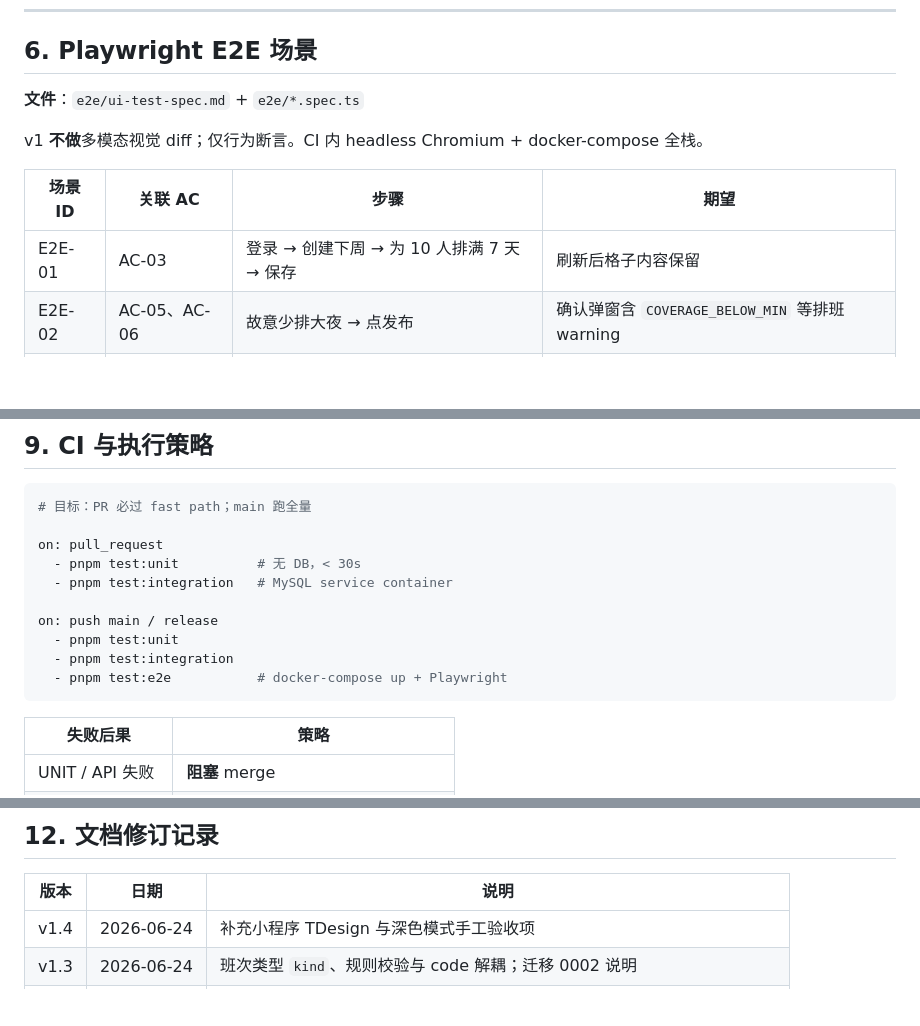
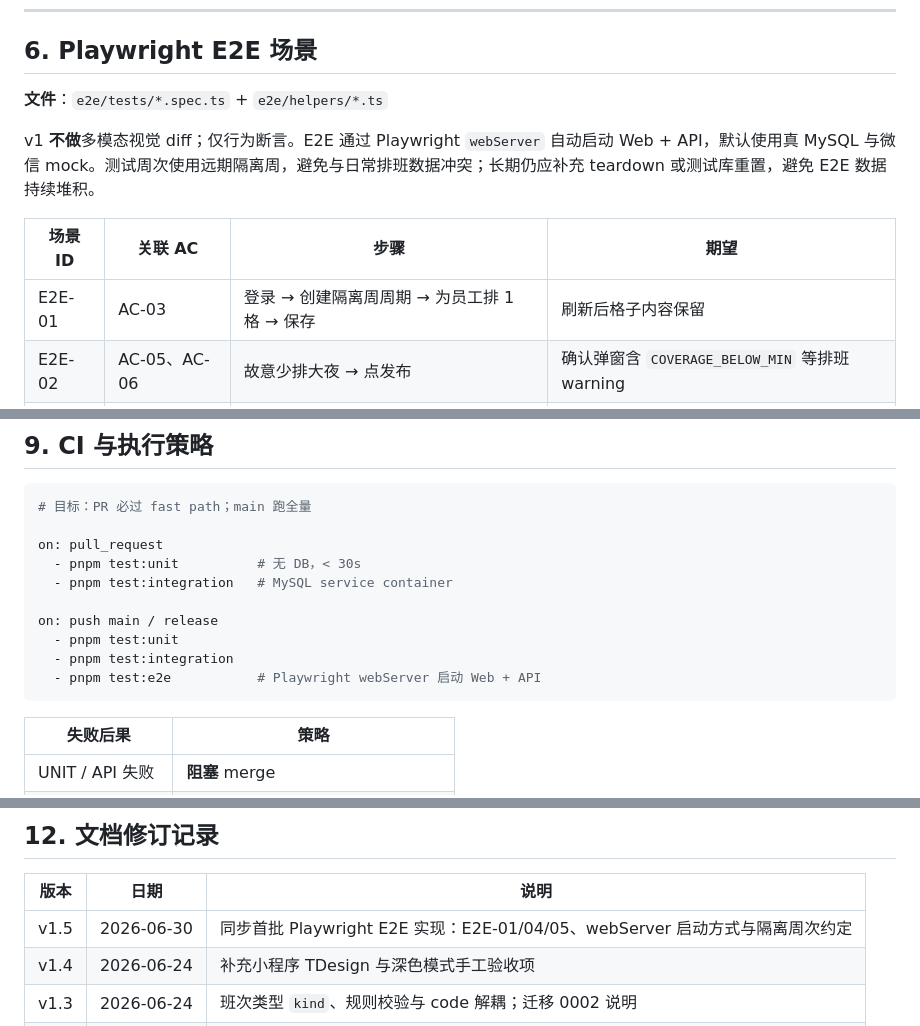
Before and after one commit to pdd1996/easyshift, a Markdown page: docs/TEST_PLAN.md, 3 parts joined by grey strips. Drawn GitHub-style; blank space fills up the shorter version.

````diff
--- a/docs/TEST_PLAN.md
+++ b/docs/TEST_PLAN.md
@@ -328,13 +328,13 @@ easyshift/
 
 ## 6. Playwright E2E 场景
 
-**文件**：`e2e/ui-test-spec.md` + `e2e/*.spec.ts`
+**文件**：`e2e/tests/*.spec.ts` + `e2e/helpers/*.ts`
 
-v1 **不做**多模态视觉 diff；仅行为断言。CI 内 headless Chromium + docker-compose 全栈。
+v1 **不做**多模态视觉 diff；仅行为断言。E2E 通过 Playwright `webServer` 自动启动 Web + API，默认使用真 MySQL 与微信 mock。测试周次使用远期隔离周，避免与日常排班数据冲突；长期仍应补充 teardown 或测试库重置，避免 E2E 数据持续堆积。
 
 | 场景 ID | 关联 AC | 步骤 | 期望 |
 |---------|---------|------|------|
-| E2E-01 | AC-03 | 登录 → 创建下周 → 为 10 人排满 7 天 → 保存 | 刷新后格子内容保留 |
+| E2E-01 | AC-03 | 登录 → 创建隔离周周期 → 为员工排 1 格 → 保存 | 刷新后格子内容保留 |
 | E2E-02 | AC-05、AC-06 | 故意少排大夜 → 点发布 | 确认弹窗含 `COVERAGE_BELOW_MIN` 等排班 warning |
 | E2E-03 | AC-05、AC-06 | 排班表存在覆盖不足 | 页面统计区高亮未达标班次 |
 | E2E-04 | AC-07 | 发布成功 | 页面显示 version=1 与发布时间 |
@@ -407,7 +407,7 @@ on: pull_request
 on: push main / release
   - pnpm test:unit
   - pnpm test:integration
-  - pnpm test:e2e           # docker-compose up + Playwright
+  - pnpm test:e2e           # Playwright webServer 启动 Web + API
 ```
 
 | 失败后果 | 策略 |
@@ -452,6 +452,7 @@ on: push main / release
 
 | 版本 | 日期 | 说明 |
 |------|------|------|
+| v1.5 | 2026-06-30 | 同步首批 Playwright E2E 实现：E2E-01/04/05、webServer 启动方式与隔离周次约定 |
 | v1.4 | 2026-06-24 | 补充小程序 TDesign 与深色模式手工验收项 |
 | v1.3 | 2026-06-24 | 班次类型 `kind`、规则校验与 code 解耦；迁移 0002 说明 |
 | v1.2 | 2026-06-24 | 同步排班警告实现：warning 代码、测试文件路径、WEB-VAL-05 未实现标注 |
````
Also changed, not shown: docs/DEV_GUIDE.md (+13 -0 lines), docs/TECH_STACK.md (+2 -1 lines).
